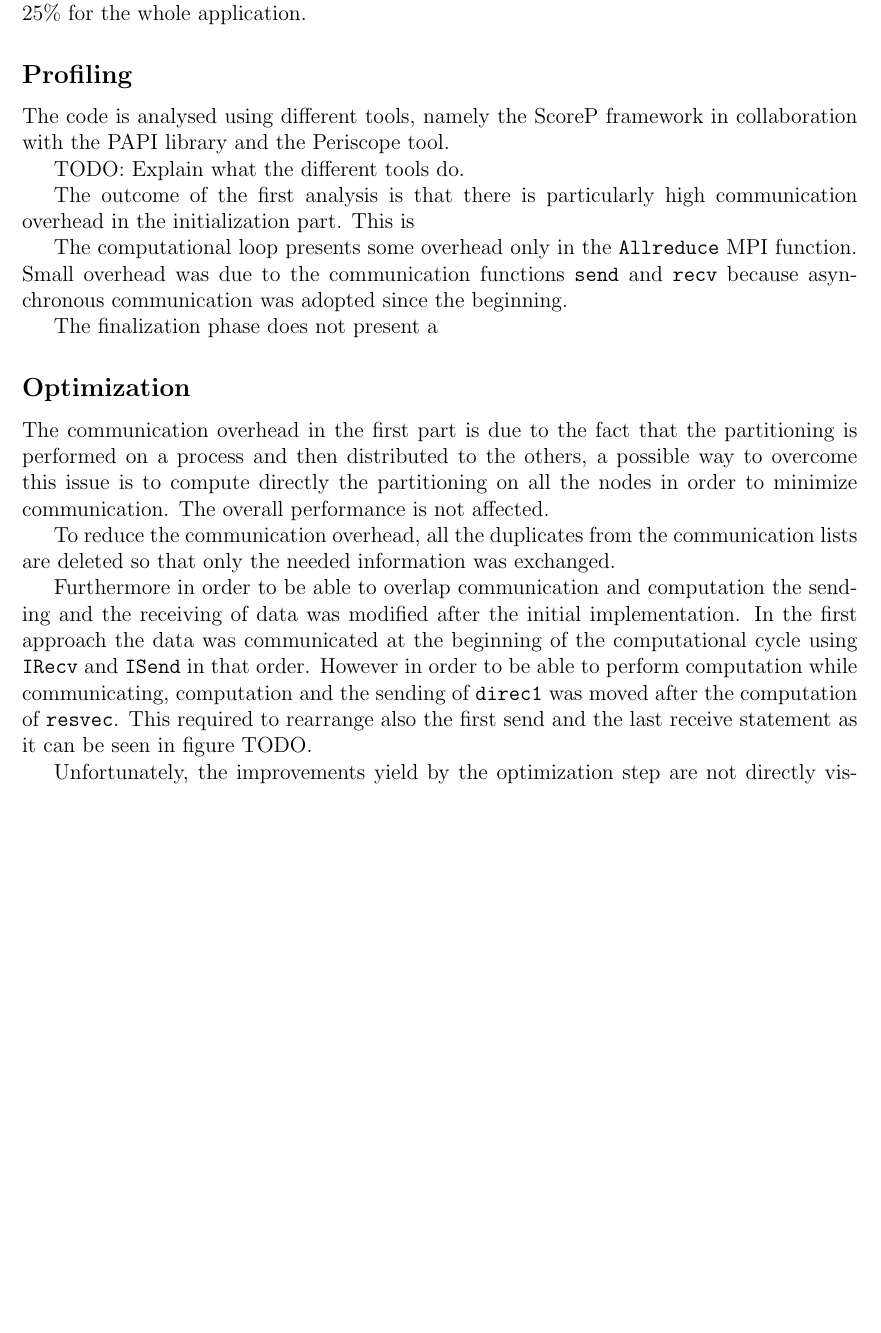
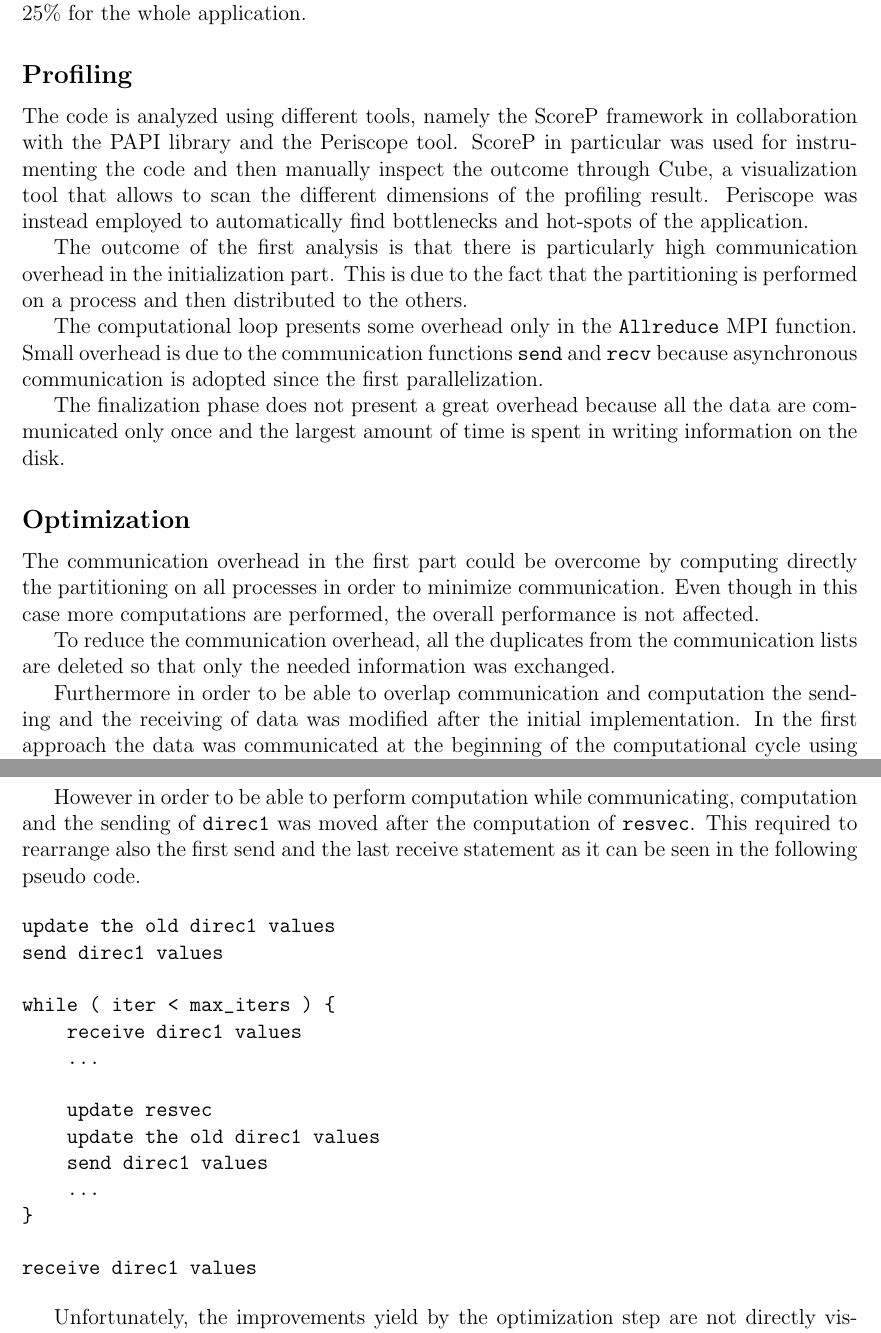
Before and after one commit to mseravalli/pos2012ws, a LaTeX problem sheet (assignment/report/PoS_FinalReport.tex): part of page 6 of 7 before the commit and two parts of pages 9 and 10 of 10 after it, the two joined at a grey line, cut so that both start at the same text, the shorter picture padded with empty space. Compiled offline with pdfLaTeX.

Commit message:
report improved

```diff
--- a/assignment/report/PoS_FinalReport.tex
+++ b/assignment/report/PoS_FinalReport.tex
@@ -2,6 +2,8 @@
 \usepackage{a4wide}
 \usepackage{graphicx}
 \usepackage{float}
+\usepackage{hyperref}
+\usepackage{listings}
 \usepackage[usenames,dvipsnames]{color}
 
 \title{----------------------------------------------------------- \\
@@ -202,26 +279,32 @@ The major objective of the performance is to reduce the communication overhead
 under 25\% for the whole application.
 
 \subsection*{Profiling}
-The code is analysed using different tools, namely the ScoreP framework in
+The code is analyzed using different tools, namely the ScoreP framework in
 collaboration with the PAPI library and the Periscope tool.
-
-TODO: Explain what the different tools do.
+ScoreP in particular was used for instrumenting the code and then manually
+inspect the outcome through Cube, a visualization tool that allows to scan the
+different dimensions of the profiling result.
+Periscope was instead employed to automatically find bottlenecks and hot-spots
+of the application.
 
 The outcome of the first analysis is that there is particularly high
-communication overhead in the initialization part. This is
+communication overhead in the initialization part. This is due to the fact that
+the partitioning is performed on a process and then distributed to the others.
 
 The computational loop presents some overhead only in the \verb=Allreduce= MPI
-function. Small overhead was due to the communication functions \verb=send= and
-\verb=recv= because asynchronous communication was adopted since the beginning.
+function. Small overhead is due to the communication functions \verb=send= and
+\verb=recv= because asynchronous communication is adopted since the first
+parallelization.
 
-The finalization phase does not present a
+The finalization phase does not present a great overhead because all the data
+are communicated only once and the largest amount of time is spent in writing
+information on the disk.
 
 \subsection*{Optimization}
-The communication overhead in the first part is due to the fact that the
-partitioning is performed on a process and then distributed to the others, a
-possible way to overcome this issue is to compute directly the partitioning on
-all the nodes in order to minimize communication. The overall performance is not
-affected.
+The communication overhead in the first part could be overcome by computing
+directly the partitioning on all processes in order to minimize communication.
+Even though in this case more computations are performed, the overall
+performance is not affected.
 
 To reduce the communication overhead, all the duplicates from the communication
 lists are deleted so that only the needed information was exchanged.
@@ -229,11 +312,42 @@ lists are deleted so that only the needed information was exchanged.
 Furthermore in order to be able to overlap communication and computation the
 sending and the receiving of data was modified after the initial implementation.
 In the first approach the data was communicated at the beginning of the
-computational cycle using \verb=IRecv= and \verb=ISend= in that order. However
-in order to be able to perform computation while communicating, computation and
-the sending of \verb=direc1= was moved after the computation of \verb=resvec=.
+computational cycle using \verb=IRecv= and \verb=ISend= in that order.
+
+\begin{verbatim}
+while ( iter < max_iters ) {
+    update the old direc1 values
+    receive direc1 values
+    send direc1 values
+    ...
+
+    update resvec
+    ...
+}
+\end{verbatim}
+
+However in order to be able to perform computation while communicating,
+computation and the sending of \verb=direc1= was moved after the computation of
+\verb=resvec=.
 This required to rearrange also the first send and the last receive statement as
-it can be seen in figure TODO.
+it can be seen in the following pseudo code.
+
+\begin{verbatim}
+update the old direc1 values
+send direc1 values
+
+while ( iter < max_iters ) {
+    receive direc1 values
+    ...
+
+    update resvec
+    update the old direc1 values
+    send direc1 values
+    ...
+}
+
+receive direc1 values
+\end{verbatim}
 
 Unfortunately, the improvements yield by the optimization step are not directly
 visible. One of the possible causes could be the fact that also the reference
```
Also changed, not shown: assignment/report/figures/array.png (added), assignment/report/PoS_FinalReport.tex (87 more changed lines).
